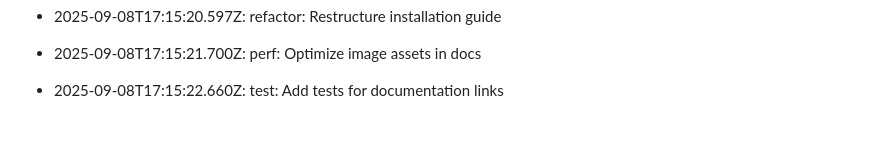
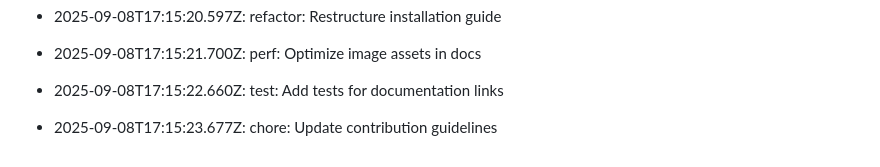
Before and after one commit to utkarsh232005/Utkarsh-portfolio, a Markdown page: README.md, the part around the change. Rendered like a GitHub page; blank space fills up the shorter version.

Commit message:
chore: Update contribution guidelines

```diff
--- a/README.md
+++ b/README.md
@@ -446,3 +446,5 @@ This log is automatically generated by GitAutomator.
 - 2025-09-08T17:15:21.700Z: perf: Optimize image assets in docs
 
 - 2025-09-08T17:15:22.660Z: test: Add tests for documentation links
+
+- 2025-09-08T17:15:23.677Z: chore: Update contribution guidelines
```
